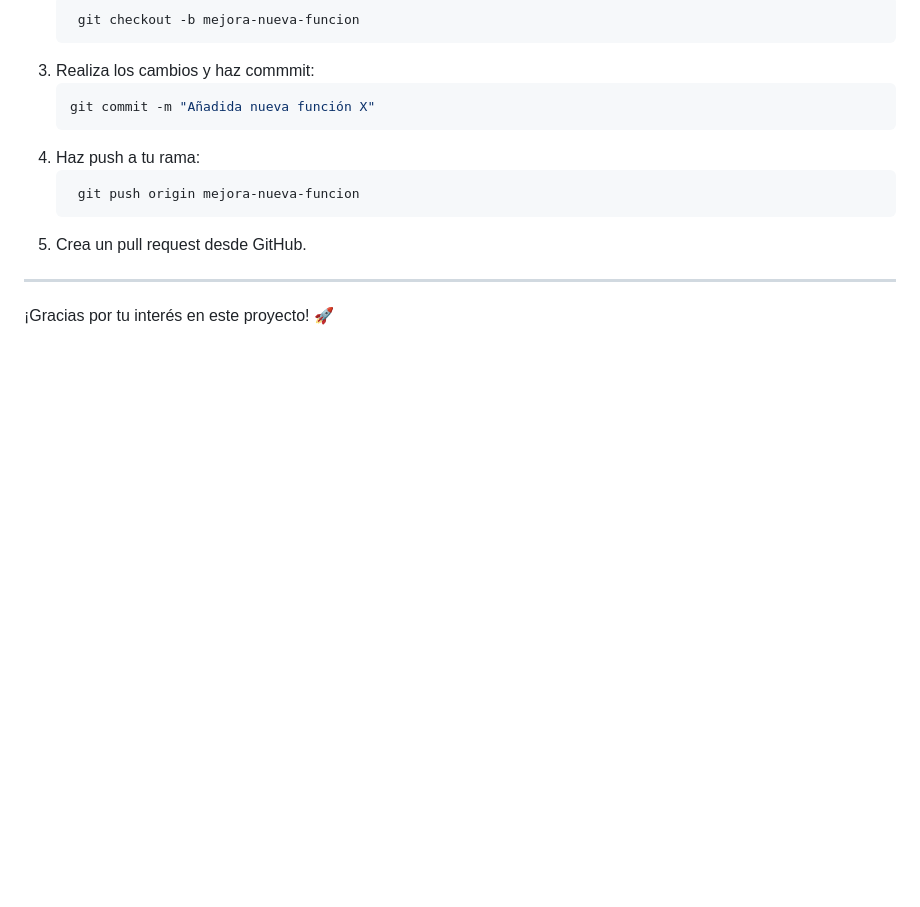
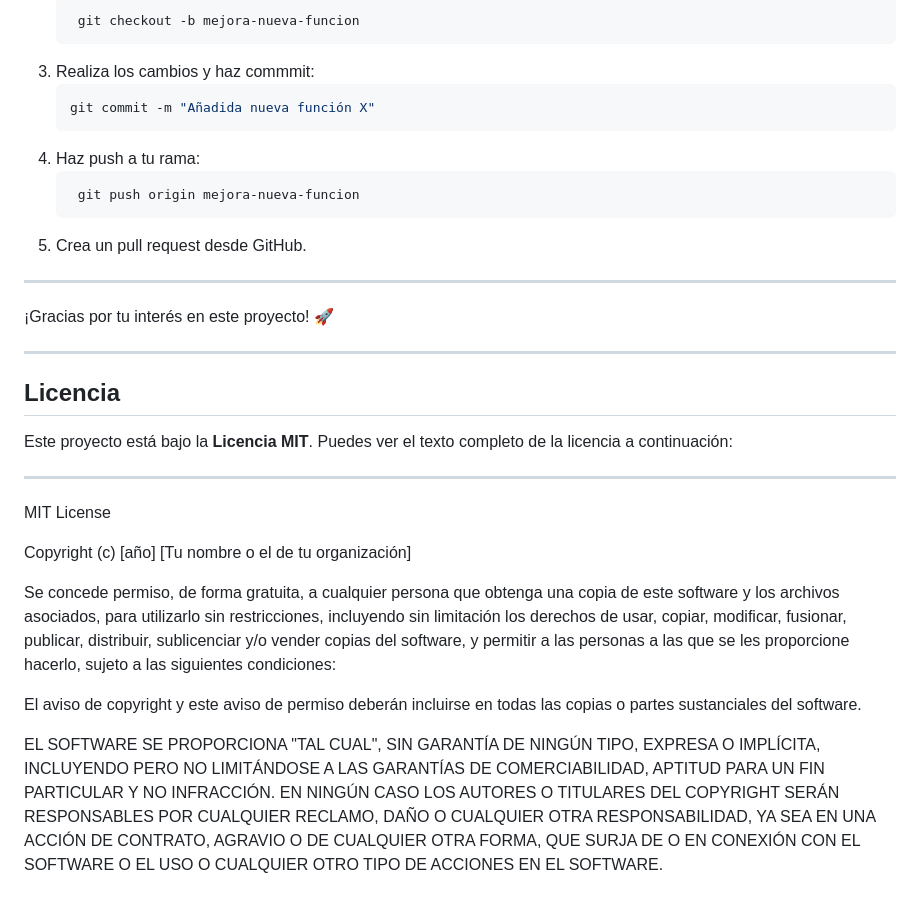
Before and after one commit to DannaPatricia/game-center, a Markdown page: README.md, the part around the change printed below. GitHub-like rendering; blank space fills up the shorter version.

```diff
--- a/README.md
+++ b/README.md
@@ -136,3 +140,21 @@ Esta aplicación permite gestionar de manera eficiente el inventario de una tien
 
 ---
 ¡Gracias por tu interés en este proyecto! 🚀
+
+---
+
+## Licencia
+
+Este proyecto está bajo la **Licencia MIT**. Puedes ver el texto completo de la licencia a continuación:
+
+---
+
+MIT License
+
+Copyright (c) [año] [Tu nombre o el de tu organización]
+
+Se concede permiso, de forma gratuita, a cualquier persona que obtenga una copia de este software y los archivos asociados, para utilizarlo sin restricciones, incluyendo sin limitación los derechos de usar, copiar, modificar, fusionar, publicar, distribuir, sublicenciar y/o vender copias del software, y permitir a las personas a las que se les proporcione hacerlo, sujeto a las siguientes condiciones:
+
+El aviso de copyright y este aviso de permiso deberán incluirse en todas las copias o partes sustanciales del software.
+
+EL SOFTWARE SE PROPORCIONA "TAL CUAL", SIN GARANTÍA DE NINGÚN TIPO, EXPRESA O IMPLÍCITA, INCLUYENDO PERO NO LIMITÁNDOSE A LAS GARANTÍAS DE COMERCIABILIDAD, APTITUD PARA UN FIN PARTICULAR Y NO INFRACCIÓN. EN NINGÚN CASO LOS AUTORES O TITULARES DEL COPYRIGHT SERÁN RESPONSABLES POR CUALQUIER RECLAMO, DAÑO O CUALQUIER OTRA RESPONSABILIDAD, YA SEA EN UNA ACCIÓN DE CONTRATO, AGRAVIO O DE CUALQUIER OTRA FORMA, QUE SURJA DE O EN CONEXIÓN CON EL SOFTWARE O EL USO O CUALQUIER OTRO TIPO DE ACCIONES EN EL SOFTWARE.
```
Also changed, not shown: other parts of README.md (+6 -2 lines).
